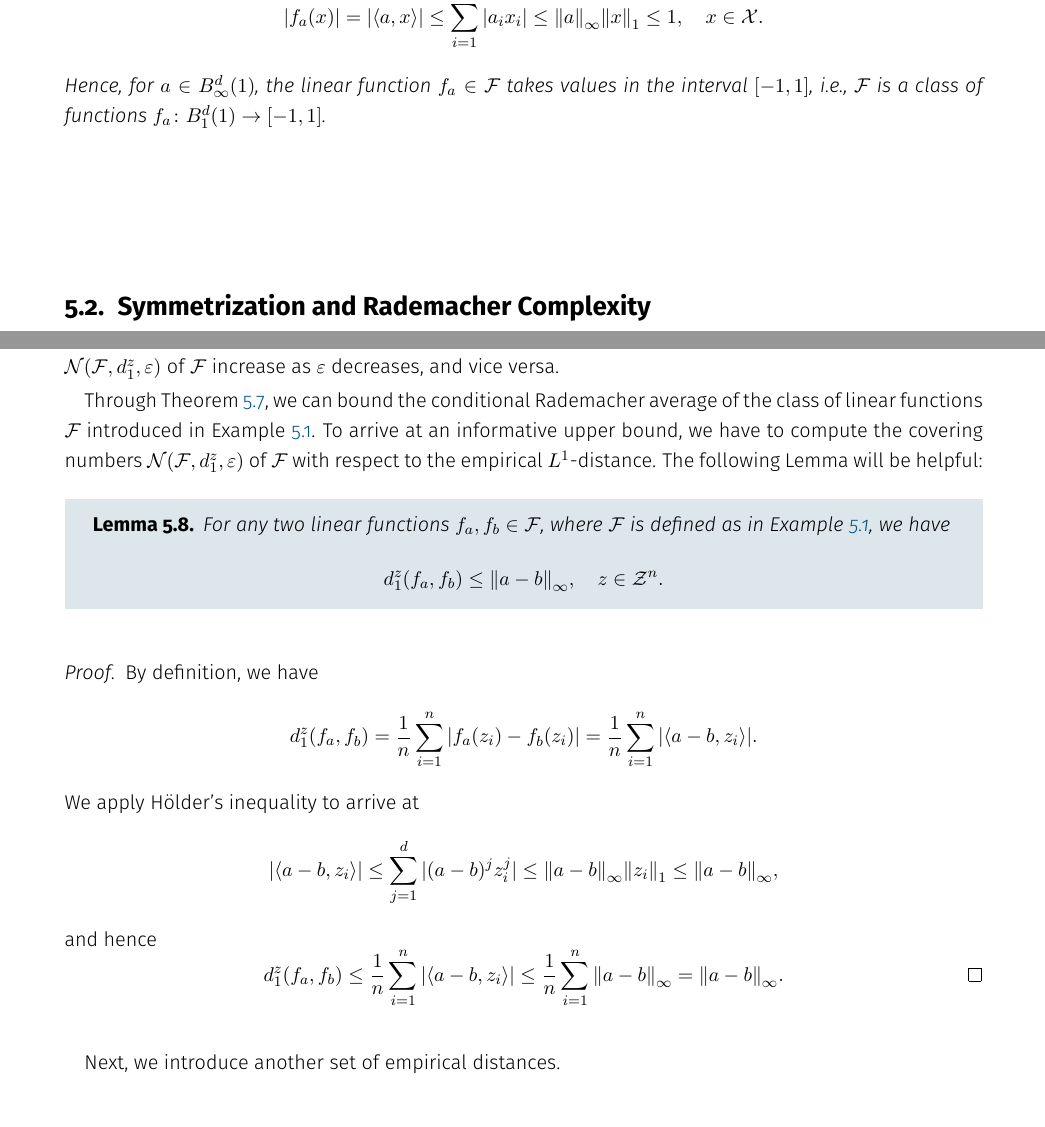
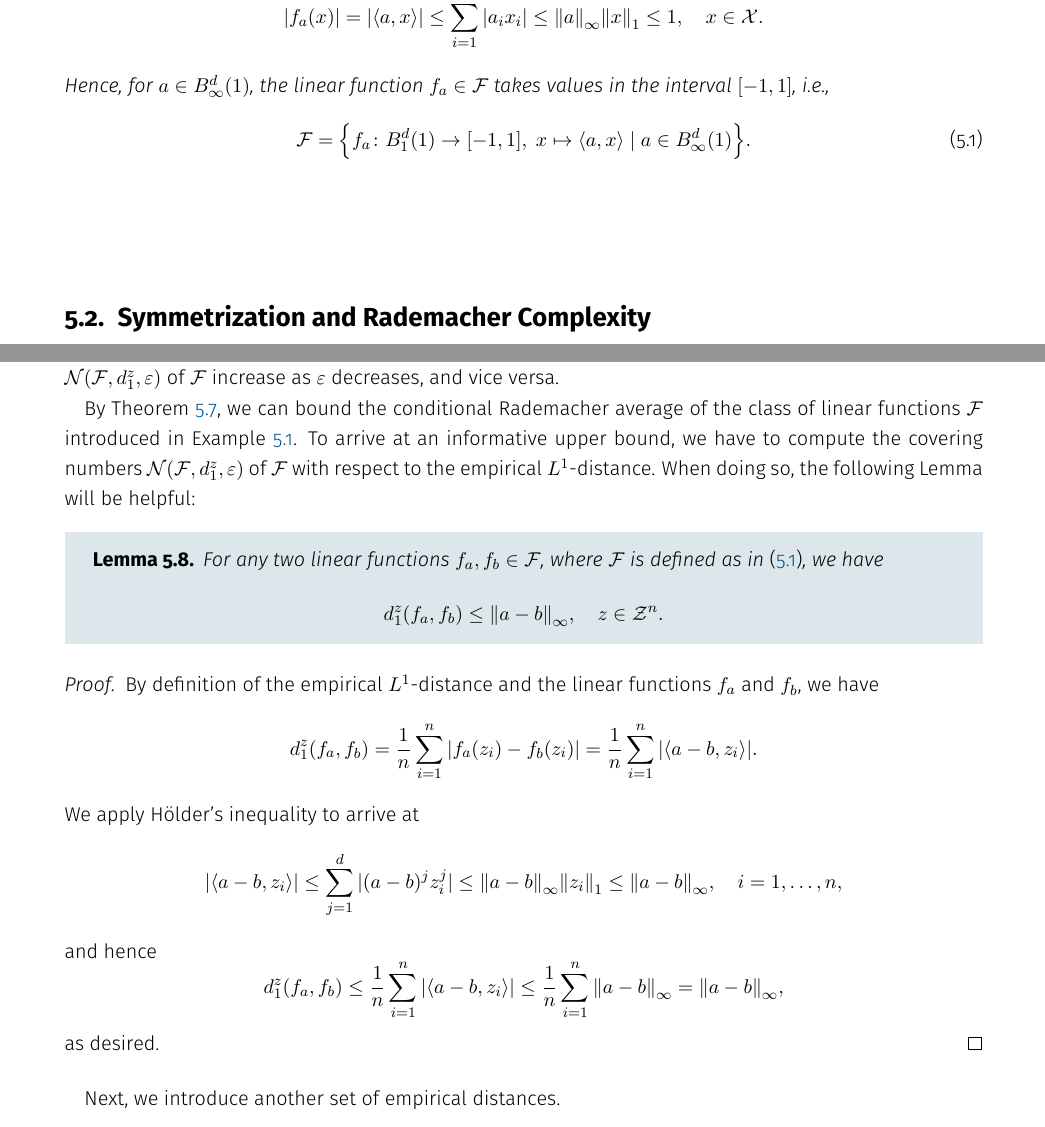
Before and after one commit to mrvnthss/QuantFoundationsAI, a LaTeX thesis (main.tex, which reads contents/section5-1.tex, contents/section5-3.tex): two parts of pages 51 and 56 of 75, joined at a grey line, cut so that both start at the same text. Compiled offline with pdfLaTeX.

Commit message:
Modify Example 5.1

```diff
--- a/contents/section5-1.tex
+++ b/contents/section5-1.tex
@@ -43,5 +43,9 @@ By combining H{\"o}lder's inequality with the triangle inequality, we have
 \[
     \abs{f_a(x)} = \abs{\langle a, x \rangle} \leq \sum_{i=1}^d \abs{a_i x_i} \leq \norm{a}_{\infty} \norm{x}_1 \leq 1, \quad x \in \mathcal{X}.
 \]
-Hence, for $a \in B_{\infty}^d(1)$, the linear function $f_a \in \mathcal{F}$ takes values in the interval $[-1, 1]$, i.e., $\mathcal{F}$ is a class of functions $f_a \colon B_1^d(1) \to [-1, 1]$.
+Hence, for $a \in B_{\infty}^d(1)$, the linear function $f_a \in \mathcal{F}$ takes values in the interval $[-1, 1]$, i.e.,
+\begin{equation}
+\label{eq: family of linear functions f_a}
+    \mathcal{F} = \set{f_a \colon B_1^d(1) \to [-1, 1], \; x \mapsto \langle a, x \rangle \with a \in B_{\infty}^d(1)}.
+\end{equation}
 \end{example}
--- a/contents/section5-3.tex
+++ b/contents/section5-3.tex
@@ -136,28 +136,29 @@ Since this is true for every $\varepsilon > 0$, we can take the infimum over $\v
 
 Observe that there is a trade-off in the upper bound of the previous result, since the $\varepsilon$-covering numbers $\mathcal{N}(\mathcal{F}, d_1^z, \varepsilon)$ of $\mathcal{F}$ increase as $\varepsilon$ decreases, and vice versa.
 
-Through Theorem \ref{thm: bound on conditional rademacher average}, we can bound the conditional Rademacher average of the class of linear functions $\mathcal{F}$ introduced in Example \ref{ex: linear functions f_a}. To arrive at an informative upper bound, we have to compute the covering numbers $\mathcal{N}(\mathcal{F}, d_1^z, \varepsilon)$ of $\mathcal{F}$ with respect to the empirical $L^1$-distance. The following Lemma will be helpful:
+By Theorem \ref{thm: bound on conditional rademacher average}, we can bound the conditional Rademacher average of the class of linear functions $\mathcal{F}$ introduced in Example \ref{ex: linear functions f_a}. To arrive at an informative upper bound, we have to compute the covering numbers $\mathcal{N}(\mathcal{F}, d_1^z, \varepsilon)$ of $\mathcal{F}$ with respect to the empirical $L^1$-distance. When doing so, the following Lemma will be helpful:
 
 \begin{lemma}
-For any two linear functions $f_a, f_b \in \mathcal{F}$, where $\mathcal{F}$ is defined as in Example \ref{ex: linear functions f_a}, we have
+For any two linear functions $f_a, f_b \in \mathcal{F}$, where $\mathcal{F}$ is defined as in \eqref{eq: family of linear functions f_a}, we have
 \[
     d_1^z(f_a, f_b) \leq \norm{a - b}_{\infty}, \quad z \in \mathcal{Z}^n.
 \]
 \end{lemma}
 
 \begin{proof}
-By definition, we have
+By definition of the empirical $L^1$-distance and the linear functions $f_a$ and $f_b$, we have
 \[
     d_1^z(f_a, f_b) = \frac{1}{n} \sum_{i=1}^n \abs{f_a(z_i) - f_b(z_i)} = \frac{1}{n} \sum_{i=1}^n \abs{\langle a - b, z_i \rangle}.
 \]
 We apply H{\"o}lder's inequality to arrive at
 \[
-    \abs{\langle a - b, z_i \rangle} \leq \sum_{j=1}^d \abs*{(a - b)^j z_i^j} \leq \norm{a - b}_{\infty} \norm{z_i}_1 \leq \norm{a - b}_{\infty},
+    \abs{\langle a - b, z_i \rangle} \leq \sum_{j=1}^d \abs*{(a - b)^j z_i^j} \leq \norm{a - b}_{\infty} \norm{z_i}_1 \leq \norm{a - b}_{\infty}, \quad i = 1, \dots, n,
 \]
 and hence
 \[
-    d_1^z(f_a, f_b) \leq \frac{1}{n} \sum_{i=1}^n \abs{\langle a - b, z_i \rangle} \leq \frac{1}{n} \sum_{i=1}^n \norm{a - b}_{\infty} = \norm{a - b}_{\infty}. \qedhere
+    d_1^z(f_a, f_b) \leq \frac{1}{n} \sum_{i=1}^n \abs{\langle a - b, z_i \rangle} \leq \frac{1}{n} \sum_{i=1}^n \norm{a - b}_{\infty} = \norm{a - b}_{\infty},
 \]
+as desired.
 \end{proof}
 
 Next, we introduce another set of empirical distances.
```
Also changed, not shown: contents/section5-3.tex (2 more changed lines), 1 other file.
